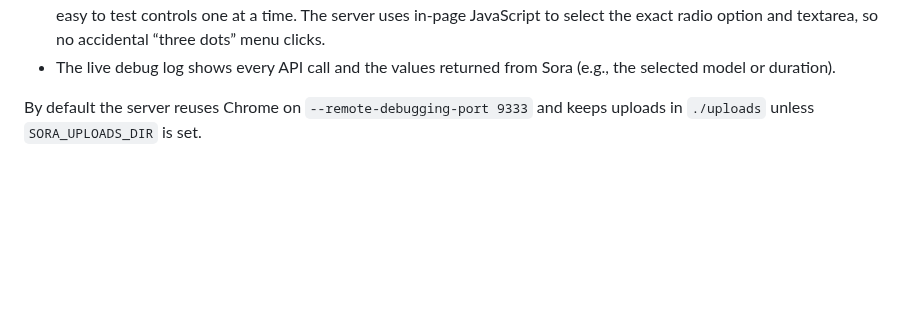
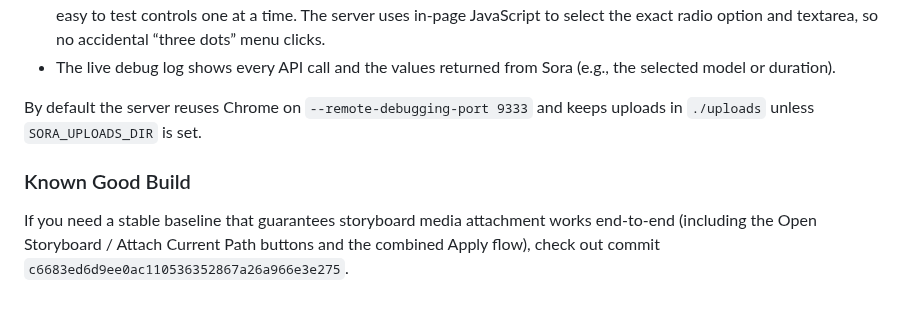
Before and after one commit to lachlanchen/SoraRemote, a Markdown page: README.md, the part around the change. Rendered like a GitHub page; blank space fills up the shorter version.

Commit message:
docs: note c6683ed as known-good storyboard baseline

```diff
--- a/README.md
+++ b/README.md
@@ -82,3 +82,7 @@ Highlights:
 - The live debug log shows every API call and the values returned from Sora (e.g., the selected model or duration).
 
 By default the server reuses Chrome on `--remote-debugging-port 9333` and keeps uploads in `./uploads` unless `SORA_UPLOADS_DIR` is set.
+
+### Known Good Build
+
+If you need a stable baseline that guarantees storyboard media attachment works end-to-end (including the Open Storyboard / Attach Current Path buttons and the combined Apply flow), check out commit `c6683ed6d9ee0ac110536352867a26a966e3e275`.
```
